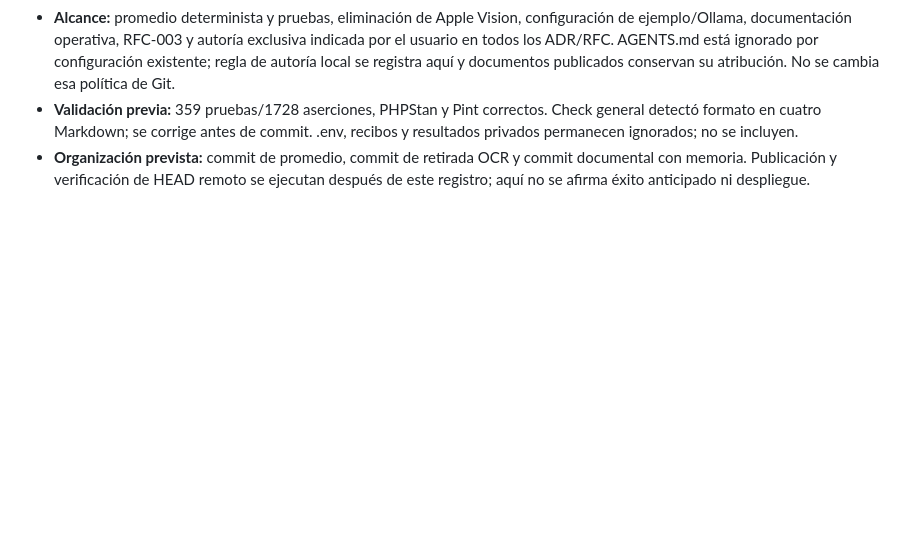
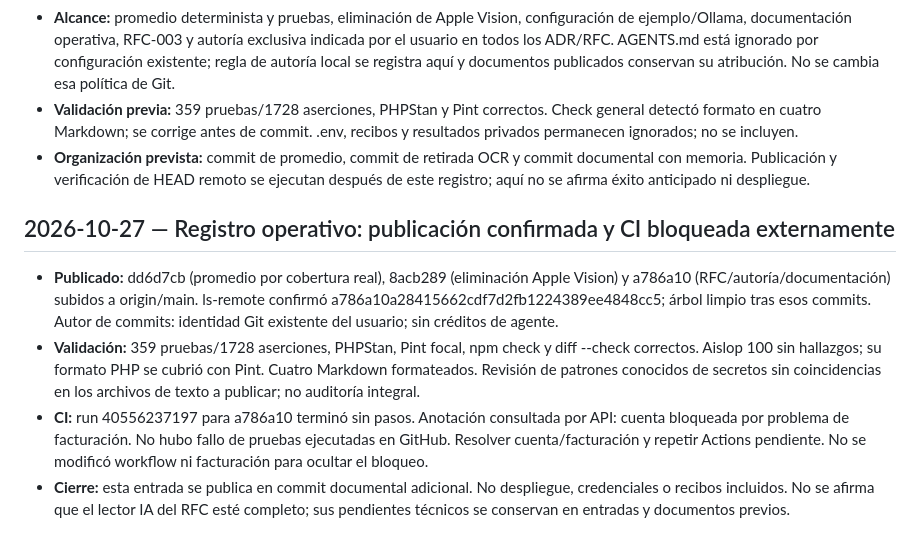
Before and after one commit to FcoGuadarrama/heliosapp, a Markdown page: MEMORY.md, the part around the change. Rendered like a GitHub page; blank space fills up the shorter version.

Commit message:
docs: record publication and external CI billing blocker

```diff
--- a/MEMORY.md
+++ b/MEMORY.md
@@ -2443,3 +2443,21 @@ Las entradas son acumulativas; una propuesta no equivale a una implementación.
 - **Organización prevista:** commit de promedio, commit de retirada OCR y commit
   documental con memoria. Publicación y verificación de HEAD remoto se ejecutan
   después de este registro; aquí no se afirma éxito anticipado ni despliegue.
+
+## 2026-10-27 — Registro operativo: publicación confirmada y CI bloqueada externamente
+
+- **Publicado:** dd6d7cb (promedio por cobertura real), 8acb289 (eliminación Apple
+  Vision) y a786a10 (RFC/autoría/documentación) subidos a origin/main. ls-remote
+  confirmó a786a10a28415662cdf7d2fb1224389ee4848cc5; árbol limpio tras esos commits.
+  Autor de commits: identidad Git existente del usuario; sin créditos de agente.
+- **Validación:** 359 pruebas/1728 aserciones, PHPStan, Pint focal, npm check y
+  diff --check correctos. Aislop 100 sin hallazgos; su formato PHP se cubrió con
+  Pint. Cuatro Markdown formateados. Revisión de patrones conocidos de secretos
+  sin coincidencias en los archivos de texto a publicar; no auditoría integral.
+- **CI:** run 40556237197 para a786a10 terminó sin pasos. Anotación consultada por
+  API: cuenta bloqueada por problema de facturación. No hubo fallo de pruebas
+  ejecutadas en GitHub. Resolver cuenta/facturación y repetir Actions pendiente.
+  No se modificó workflow ni facturación para ocultar el bloqueo.
+- **Cierre:** esta entrada se publica en commit documental adicional. No despliegue,
+  credenciales o recibos incluidos. No se afirma que el lector IA del RFC esté
+  completo; sus pendientes técnicos se conservan en entradas y documentos previos.
```
